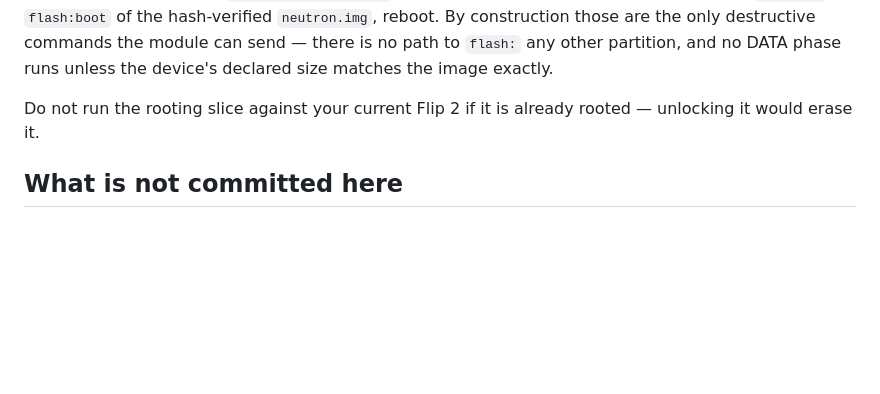
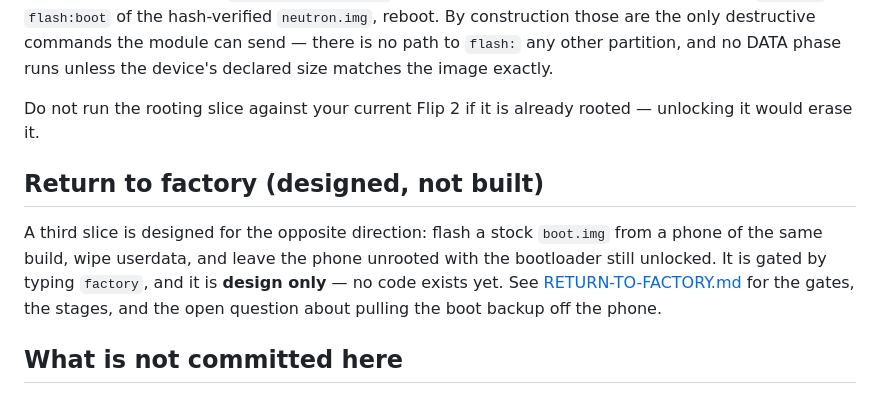
Before and after one commit to MRsmallAgain/flip2, a Markdown page: docs/SETUP-WIZARD.md, the part around the change. Drawn GitHub-style; blank space fills up the shorter version.

```diff
--- a/docs/SETUP-WIZARD.md
+++ b/docs/SETUP-WIZARD.md
@@ -91,6 +91,15 @@ phase runs unless the device's declared size matches the image exactly.
 Do not run the rooting slice against your current Flip 2 if it is already
 rooted — unlocking it would erase it.
 
+## Return to factory (designed, not built)
+
+A third slice is designed for the opposite direction: flash a stock `boot.img`
+from a phone of the same build, wipe userdata, and leave the phone unrooted
+with the bootloader still unlocked. It is gated by typing `factory`, and it is
+**design only** — no code exists yet. See
+[RETURN-TO-FACTORY.md](RETURN-TO-FACTORY.md) for the gates, the stages, and the
+open question about pulling the boot backup off the phone.
+
 ## What is not committed here
 
 The third-party binaries and models (neutron.img, Forkgram APK, whisper and
```
Also changed, not shown: docs/RETURN-TO-FACTORY.md (added, +137 -0 lines).
